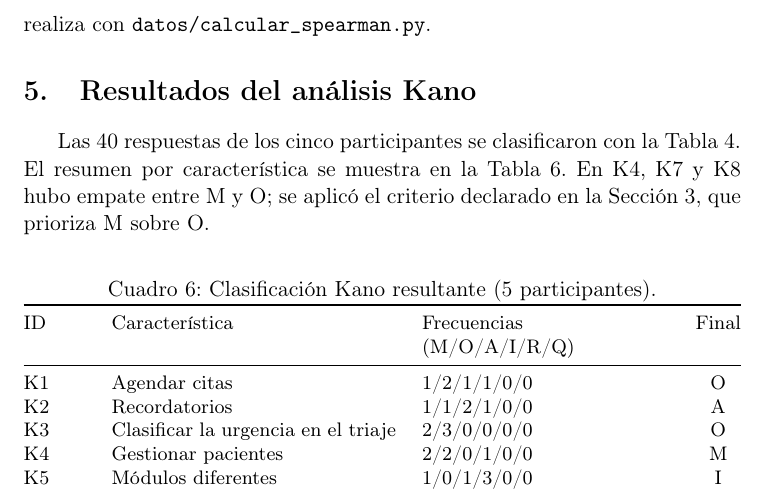
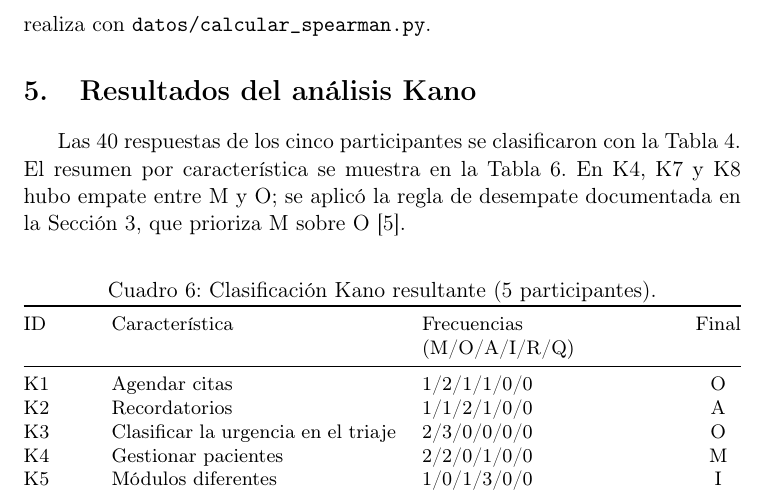
Before and after one commit to Roselyn15/ISR401-SanchezRoselyn, a LaTeX document (TA-IND-02/main.tex, which reads TA-IND-02/secciones/05_resultados_kano.tex): part of page 7 of 11, cut so that both start at the same text. Compiled offline with pdfLaTeX.

Commit message:
Cita el desempate de Kano
Aplica la regla documentada en la seccion 3 a K4, K7 y K8.

```diff
--- a/TA-IND-02/secciones/05_resultados_kano.tex
+++ b/TA-IND-02/secciones/05_resultados_kano.tex
@@ -1,4 +1,4 @@
-Las 40 respuestas de los cinco participantes se clasificaron con la Tabla~\ref{tab:kano_matriz}. El resumen por característica se muestra en la Tabla~\ref{tab:resultado_kano}. En K4, K7 y K8 hubo empate entre M y O; se aplicó el criterio declarado en la Sección~3, que prioriza M sobre O.
+Las 40 respuestas de los cinco participantes se clasificaron con la Tabla~\ref{tab:kano_matriz}. El resumen por característica se muestra en la Tabla~\ref{tab:resultado_kano}. En K4, K7 y K8 hubo empate entre M y O; se aplicó la regla de desempate documentada en la Sección~3, que prioriza M sobre O \cite{mkpojiogu2016}.
 
 \begin{table}[H]
 \centering
```
